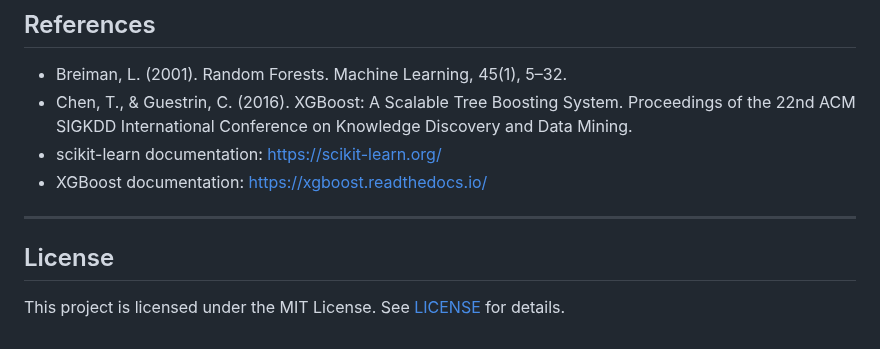
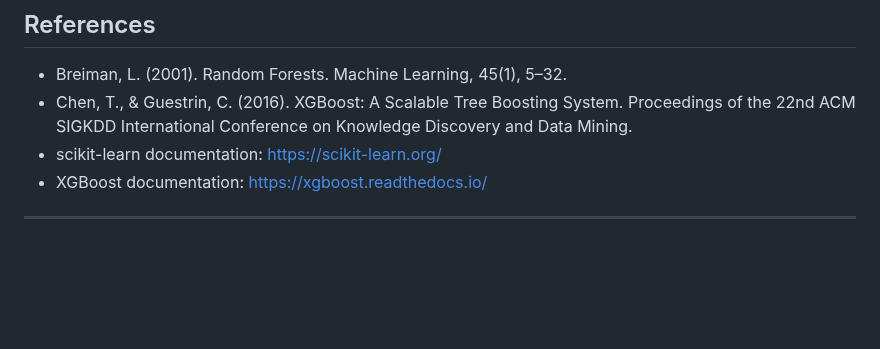
Before and after one commit to andrewdr14/claims_fraud_detection, a Markdown page: README.md, the part around the change. Rendered like a GitHub page; blank space fills up the shorter version.

```diff
--- a/README.md
+++ b/README.md
@@ -112,7 +112,3 @@ The dataset consists of anonymized insurance claim records, including:
 - XGBoost documentation: https://xgboost.readthedocs.io/
 
 ---
-
-## License
-
-This project is licensed under the MIT License. See [LICENSE](LICENSE) for details.
```
